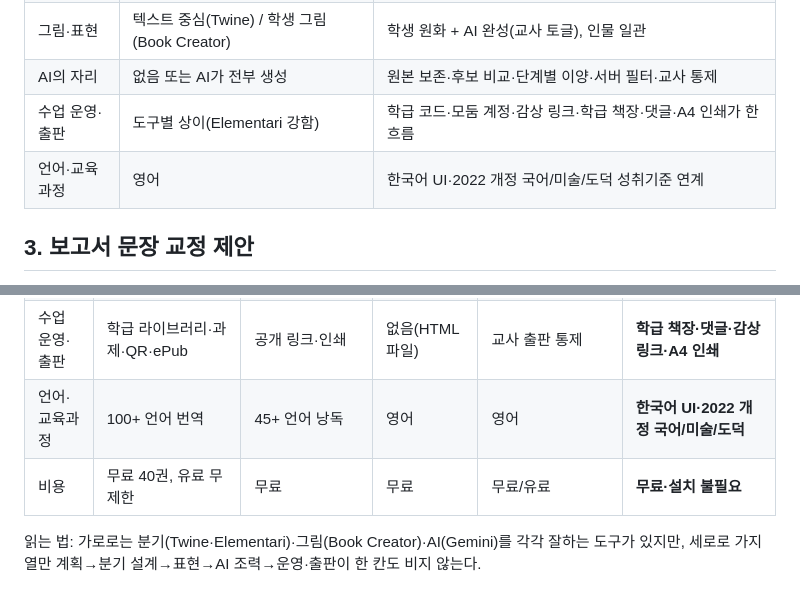
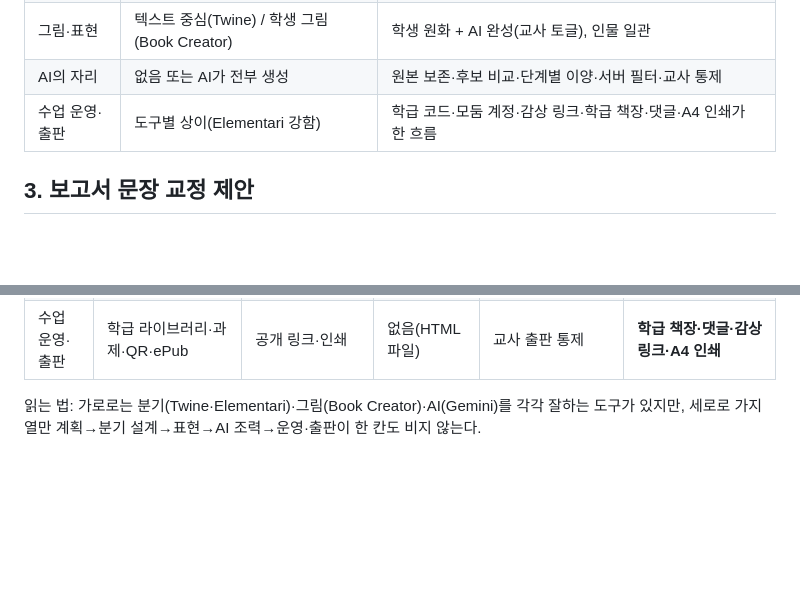
Before and after one commit to chang333787-boop/picturebook, a Markdown page: docs/branching_tools_survey_20260906.md, 2 parts joined by grey strips. Rendered like a GitHub page; blank space fills up the shorter version.

Commit message:
docs: 통합 비교표에서 언어·비용 행 제거(사용자 판단)

```diff
--- a/docs/branching_tools_survey_20260906.md
+++ b/docs/branching_tools_survey_20260906.md
@@ -28,7 +28,6 @@
 | 그림·표현 | 텍스트 중심(Twine) / 학생 그림(Book Creator) | 학생 원화 + AI 완성(교사 토글), 인물 일관 |
 | AI의 자리 | 없음 또는 AI가 전부 생성 | 원본 보존·후보 비교·단계별 이양·서버 필터·교사 통제 |
 | 수업 운영·출판 | 도구별 상이(Elementari 강함) | 학급 코드·모둠 계정·감상 링크·학급 책장·댓글·A4 인쇄가 한 흐름 |
-| 언어·교육과정 | 영어 | 한국어 UI·2022 개정 국어/미술/도덕 성취기준 연계 |
 
 ## 3. 보고서 문장 교정 제안
 - ❌ "기존 도구는 분기 구조 설계 기능이 제한적이다" (표 1 현행) → 반박 여지: Twine·Elementari가 있다.
@@ -58,7 +57,5 @@
 | 교사의 AI 통제 | 해당 없음 | 없음 | 해당 없음 | 해당 없음 | **기능별 토글·사용량 상한·킬스위치** |
 | 안전·개인정보 | 교사 모니터링 | 개인 계정 정책 | 없음 | COPPA·FERPA | **서버 경유·유해 표현 8유형 차단·개인정보 미전송** |
 | 수업 운영·출판 | 학급 라이브러리·과제·QR·ePub | 공개 링크·인쇄 | 없음(HTML 파일) | 교사 출판 통제 | **학급 책장·댓글·감상 링크·A4 인쇄** |
-| 언어·교육과정 | 100+ 언어 번역 | 45+ 언어 낭독 | 영어 | 영어 | **한국어 UI·2022 개정 국어/미술/도덕** |
-| 비용 | 무료 40권, 유료 무제한 | 무료 | 무료 | 무료/유료 | **무료·설치 불필요** |
 
 읽는 법: 가로로는 분기(Twine·Elementari)·그림(Book Creator)·AI(Gemini)를 각각 잘하는 도구가 있지만, 세로로 가지 열만 계획→분기 설계→표현→AI 조력→운영·출판이 한 칸도 비지 않는다.
```
